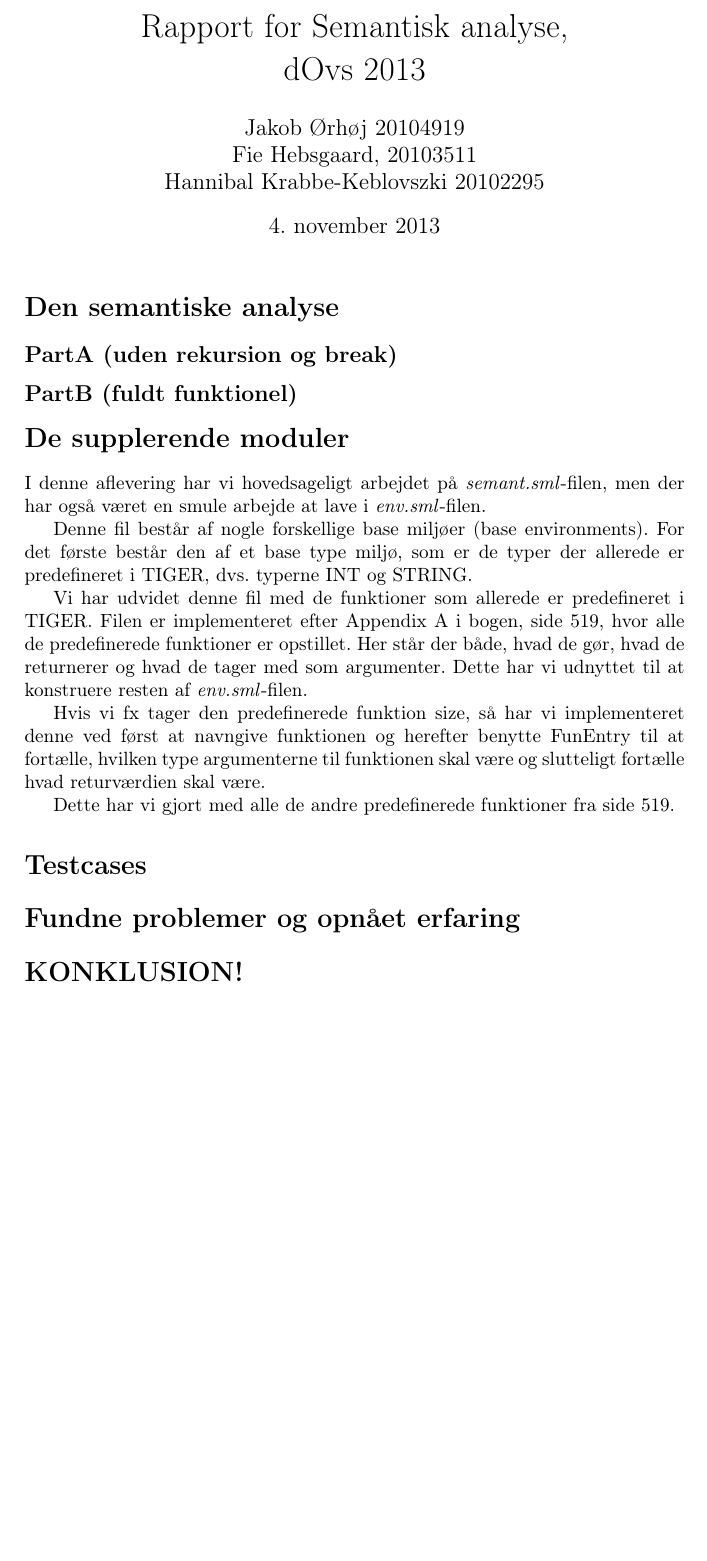
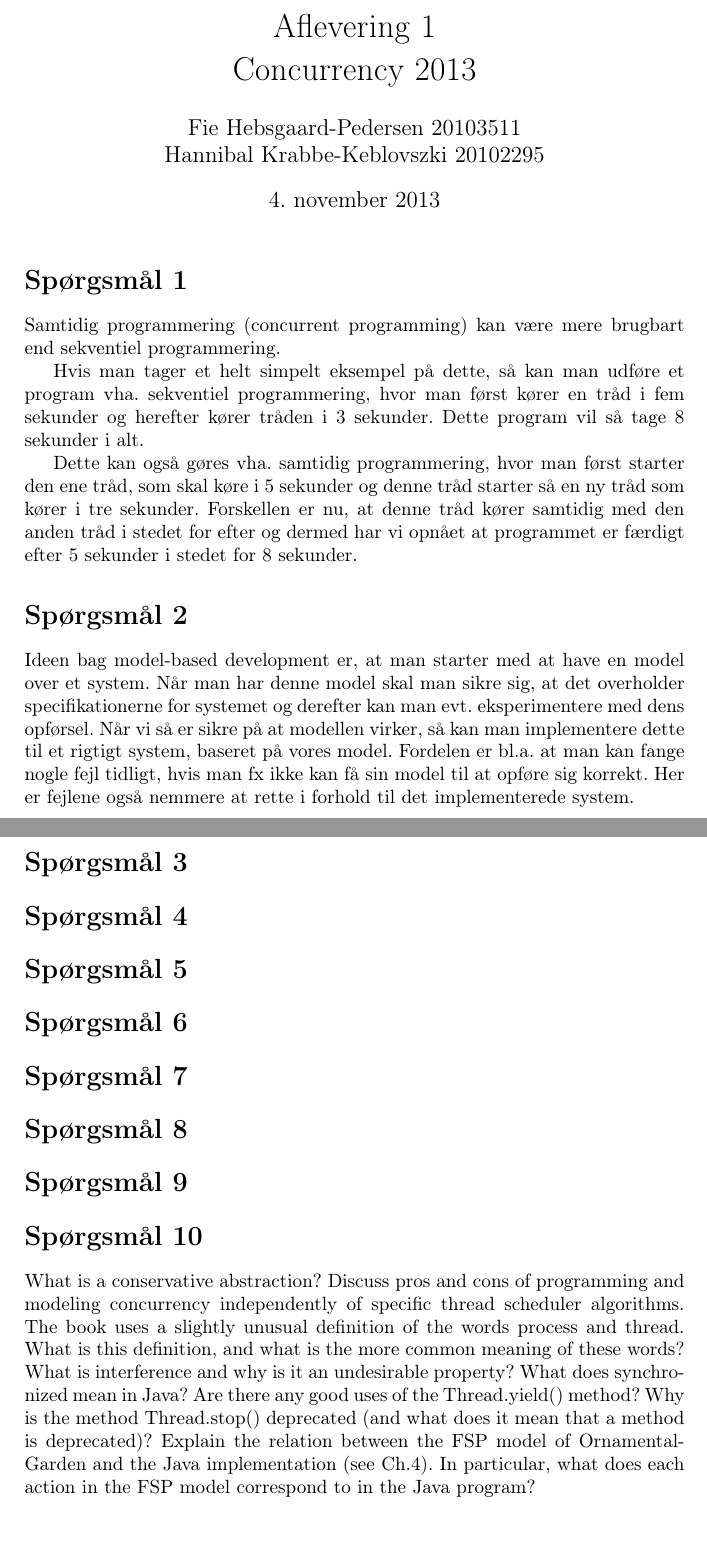
Before and after one commit to hebsgaard/dOvs, a LaTeX document (rapport4.tex): part of the page before the commit and two parts of pages 1 and 2 of 2 after it, the two joined at a grey line, cut at the place of the change, the shorter picture padded with empty space. Compiled offline with pdfLaTeX.

```diff
--- a/rapport4.tex
+++ b/rapport4.tex
@@ -16,31 +16,37 @@
 \usepackage{lipsum}
 
 \begin{document}
-\title{Rapport for Semantisk analyse, \\dOvs 2013}
+\title{Aflevering 1 \\ Concurrency 2013}
 \date{\today}
-\author{Jakob Ørhøj 20104919\\ Fie Hebsgaard, 20103511 \\ Hannibal Krabbe-Keblovszki 20102295}
+\author{Fie Hebsgaard-Pedersen 20103511 \\ Hannibal Krabbe-Keblovszki 20102295}
 \maketitle
 \thispagestyle{empty}
-\section*{Den semantiske analyse}
-\subsection*{PartA (uden rekursion og break)}
+\section*{Spørgsmål 1}
+Samtidig programmering (concurrent programming) kan være mere brugbart end sekventiel programmering.
 
-\subsection*{PartB (fuldt funktionel)}
+Hvis man tager et helt simpelt eksempel på dette, så kan man udføre et program vha. sekventiel programmering, hvor man først kører en tråd i fem sekunder og herefter kører tråden i 3 sekunder. Dette program vil så tage 8 sekunder i alt.
+
+Dette kan også gøres vha. samtidig programmering, hvor man først starter den ene tråd, som skal køre i 5 sekunder og denne tråd starter så en ny tråd som kører i tre sekunder. Forskellen er nu, at denne tråd kører samtidig med den anden tråd i stedet for efter og dermed har vi opnået at programmet er færdigt efter 5 sekunder i stedet for 8 sekunder.
+\section*{Spørgsmål 2}
+Ideen bag model-based development er, at man starter med at have en model over et system.  Når man har denne model skal man sikre sig, at det overholder specifikationerne for systemet og derefter kan man evt. eksperimentere med dens opførsel. Når vi så er sikre på at modellen virker, så kan man implementere dette til et rigtigt system, baseret på vores model.
+Fordelen er bl.a. at man kan fange nogle fejl tidligt, hvis man fx ikke kan få sin model til at opføre sig korrekt. Her er fejlene også nemmere at rette i forhold til det implementerede system.
+\section*{Spørgsmål 3}
 
 
-\section*{De supplerende moduler}
-I denne aflevering har vi hovedsageligt arbejdet på \textit{semant.sml}-filen, men der har også været en smule arbejde at lave i \textit{env.sml}-filen.
+\section*{Spørgsmål 4}
+\section*{Spørgsmål 5}
+\section*{Spørgsmål 6}
+\section*{Spørgsmål 7}
+\section*{Spørgsmål 8}
+\section*{Spørgsmål 9}
+\section*{Spørgsmål 10}
 
-Denne fil består af nogle forskellige base miljøer (base environments). For det første består den af et base type miljø, som er de typer der allerede er predefineret i TIGER, dvs. typerne INT og STRING.
-
-Vi har udvidet denne fil med de funktioner som allerede er predefineret i TIGER. Filen er implementeret efter Appendix A i bogen, side 519, hvor alle de predefinerede funktioner er opstillet. Her står der både, hvad de gør, hvad de returnerer og hvad de tager med som argumenter. Dette har vi udnyttet til at konstruere resten af \textit{env.sml}-filen.
-
-Hvis vi fx tager den predefinerede funktion size, så har vi implementeret denne ved først at navngive funktionen og herefter benytte FunEntry til at fortælle, hvilken type argumenterne til funktionen skal være og slutteligt fortælle hvad returværdien skal være.
-
-Dette har vi gjort med alle de andre predefinerede funktioner fra side 519.
-
-\section*{Testcases}
-
-\section*{Fundne problemer og opnået erfaring}
-
-\section*{KONKLUSION!}
+What is a conservative abstraction?
+Discuss pros and cons of programming and modeling concurrency independently of specific thread scheduler algorithms.
+The book uses a slightly unusual definition of the words process and thread. What is this definition, and what is the more common meaning of these words?
+What is interference and why is it an undesirable property?
+What does synchronized mean in Java?
+Are there any good uses of the Thread.yield() method?
+Why is the method Thread.stop() deprecated (and what does it mean that a method is deprecated)?
+Explain the relation between the FSP model of OrnamentalGarden and the Java implementation (see Ch.4). In particular, what does each action in the FSP model correspond to in the Java program?
 \end{document}
```
Also changed, not shown: 1 other file.
